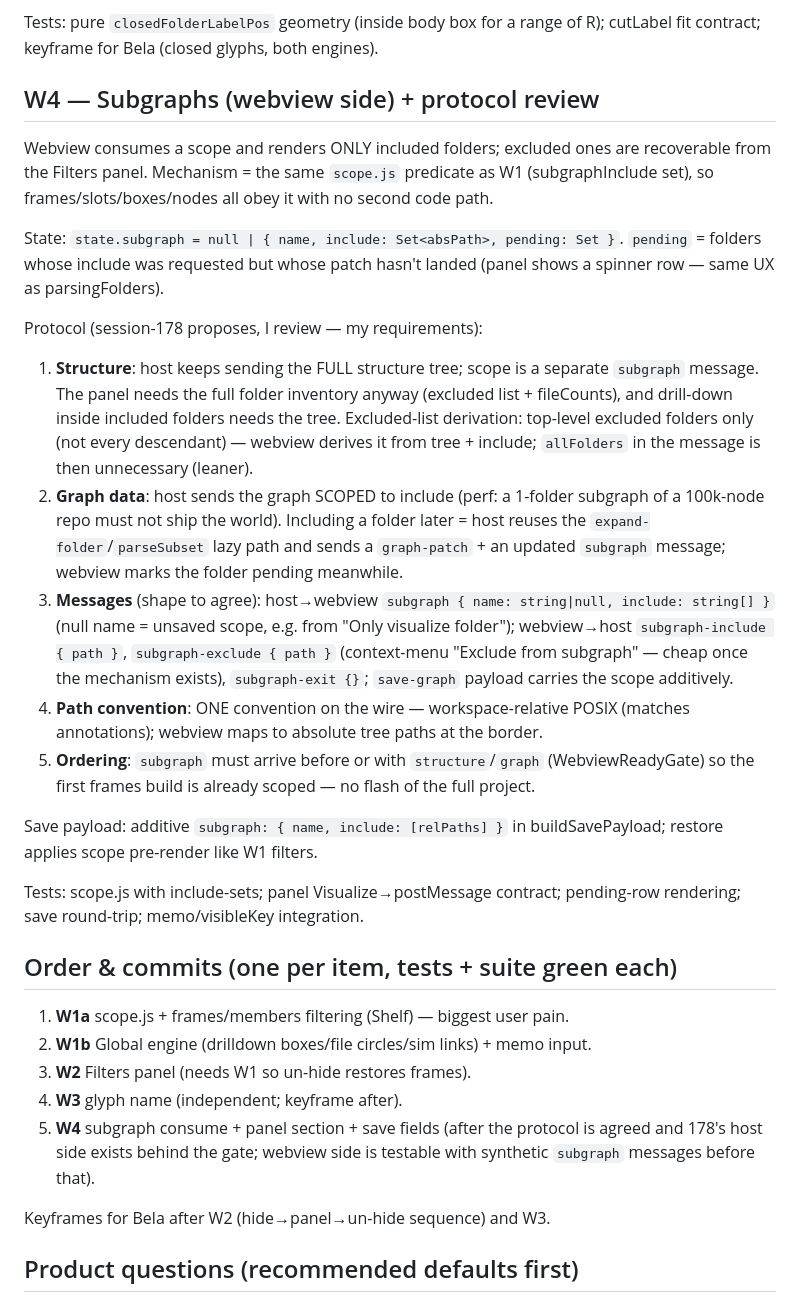
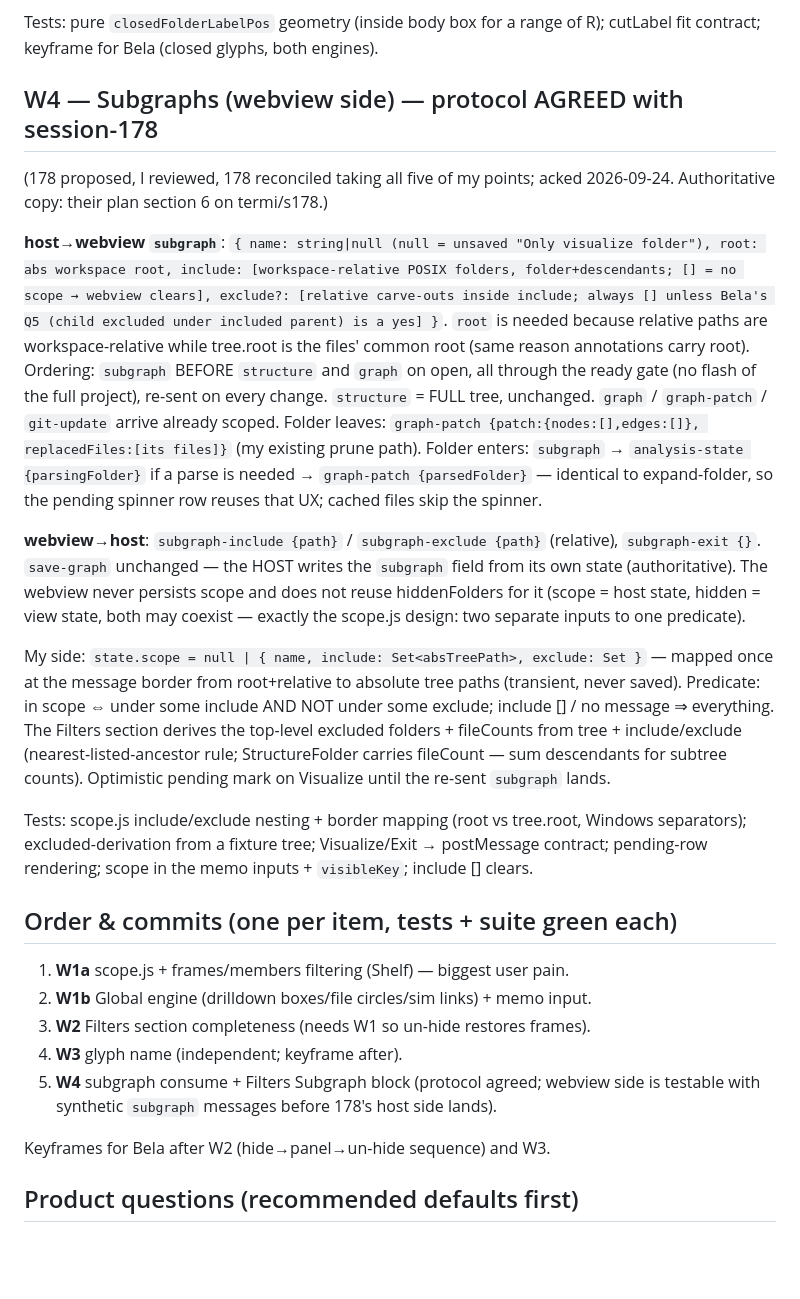
Before and after one commit to thraenbe/cograph, a Markdown page: .ai/plans/round3-webview.md, the part around one of its changes. Rendered like a GitHub page; blank space fills up the shorter version.

Commit message:
docs(plan): round 3 revisions - existing Filters section, agreed subgraph protocol
Co-Authored-By: Claude Fable 5 <noreply@anthropic.com>
Claude-Session: https://claude.ai/code/session_01GACDo7pnEPaRa5fSKNeAav

```diff
--- a/.ai/plans/round3-webview.md
+++ b/.ai/plans/round3-webview.md
@@ -110,56 +115,57 @@ Change (shared, both engines):
 Tests: pure `closedFolderLabelPos` geometry (inside body box for a range of
 R); cutLabel fit contract; keyframe for Bela (closed glyphs, both engines).
 
-## W4 — Subgraphs (webview side) + protocol review
+## W4 — Subgraphs (webview side) — protocol AGREED with session-178
 
-Webview consumes a scope and renders ONLY included folders; excluded ones are
-recoverable from the Filters panel. Mechanism = the same `scope.js` predicate
-as W1 (subgraphInclude set), so frames/slots/boxes/nodes all obey it with no
-second code path.
+(178 proposed, I reviewed, 178 reconciled taking all five of my points;
+acked 2026-09-24. Authoritative copy: their plan section 6 on termi/s178.)
 
-State: `state.subgraph = null | { name, include: Set<absPath>, pending: Set }`.
-`pending` = folders whose include was requested but whose patch hasn't landed
-(panel shows a spinner row — same UX as parsingFolders).
+**host→webview `subgraph`**: `{ name: string|null (null = unsaved "Only
+visualize folder"), root: abs workspace root, include: [workspace-relative
+POSIX folders, folder+descendants; [] = no scope → webview clears],
+exclude?: [relative carve-outs inside include; always [] unless Bela's Q5
+(child excluded under included parent) is a yes] }`. `root` is needed
+because relative paths are workspace-relative while tree.root is the files'
+common root (same reason annotations carry root). Ordering: `subgraph`
+BEFORE `structure` and `graph` on open, all through the ready gate (no flash
+of the full project), re-sent on every change. `structure` = FULL tree,
+unchanged. `graph` / `graph-patch` / `git-update` arrive already scoped.
+Folder leaves: `graph-patch {patch:{nodes:[],edges:[]}, replacedFiles:[its
+files]}` (my existing prune path). Folder enters: `subgraph` →
+`analysis-state {parsingFolder}` if a parse is needed → `graph-patch
+{parsedFolder}` — identical to expand-folder, so the pending spinner row
+reuses that UX; cached files skip the spinner.
 
-Protocol (session-178 proposes, I review — my requirements):
-1. **Structure**: host keeps sending the FULL structure tree; scope is a
-   separate `subgraph` message. The panel needs the full folder inventory
-   anyway (excluded list + fileCounts), and drill-down inside included
-   folders needs the tree. Excluded-list derivation: top-level excluded
-   folders only (not every descendant) — webview derives it from tree +
-   include; `allFolders` in the message is then unnecessary (leaner).
-2. **Graph data**: host sends the graph SCOPED to include (perf: a 1-folder
-   subgraph of a 100k-node repo must not ship the world). Including a folder
-   later = host reuses the `expand-folder`/`parseSubset` lazy path and sends
-   a `graph-patch` + an updated `subgraph` message; webview marks the folder
-   pending meanwhile.
-3. **Messages** (shape to agree): host→webview
-   `subgraph { name: string|null, include: string[] }` (null name = unsaved
-   scope, e.g. from "Only visualize folder"); webview→host
-   `subgraph-include { path }`, `subgraph-exclude { path }` (context-menu
-   "Exclude from subgraph" — cheap once the mechanism exists),
-   `subgraph-exit {}`; `save-graph` payload carries the scope additively.
-4. **Path convention**: ONE convention on the wire — workspace-relative POSIX
-   (matches annotations); webview maps to absolute tree paths at the border.
-5. **Ordering**: `subgraph` must arrive before or with `structure`/`graph`
-   (WebviewReadyGate) so the first frames build is already scoped — no flash
-   of the full project.
+**webview→host**: `subgraph-include {path}` / `subgraph-exclude {path}`
+(relative), `subgraph-exit {}`. `save-graph` unchanged — the HOST writes the
+`subgraph` field from its own state (authoritative). The webview never
+persists scope and does not reuse hiddenFolders for it (scope = host state,
+hidden = view state, both may coexist — exactly the scope.js design: two
+separate inputs to one predicate).
 
-Save payload: additive `subgraph: { name, include: [relPaths] }` in
-buildSavePayload; restore applies scope pre-render like W1 filters.
+My side: `state.scope = null | { name, include: Set<absTreePath>, exclude:
+Set }` — mapped once at the message border from root+relative to absolute
+tree paths (transient, never saved). Predicate: in scope ⇔ under some
+include AND NOT under some exclude; include [] / no message ⇒ everything.
+The Filters section derives the top-level excluded folders + fileCounts from
+tree + include/exclude (nearest-listed-ancestor rule; StructureFolder
+carries fileCount — sum descendants for subtree counts). Optimistic pending
+mark on Visualize until the re-sent `subgraph` lands.
 
-Tests: scope.js with include-sets; panel Visualize→postMessage contract;
-pending-row rendering; save round-trip; memo/visibleKey integration.
+Tests: scope.js include/exclude nesting + border mapping (root vs tree.root,
+Windows separators); excluded-derivation from a fixture tree; Visualize/Exit
+→ postMessage contract; pending-row rendering; scope in the memo inputs +
+`visibleKey`; include [] clears.
 
 ## Order & commits (one per item, tests + suite green each)
 
 1. **W1a** scope.js + frames/members filtering (Shelf) — biggest user pain.
 2. **W1b** Global engine (drilldown boxes/file circles/sim links) + memo input.
-3. **W2** Filters panel (needs W1 so un-hide restores frames).
+3. **W2** Filters section completeness (needs W1 so un-hide restores frames).
 4. **W3** glyph name (independent; keyframe after).
-5. **W4** subgraph consume + panel section + save fields (after the protocol
-   is agreed and 178's host side exists behind the gate; webview side is
-   testable with synthetic `subgraph` messages before that).
+5. **W4** subgraph consume + Filters Subgraph block (protocol agreed; webview
+   side is testable with synthetic `subgraph` messages before 178's host
+   side lands).
 
 Keyframes for Bela after W2 (hide→panel→un-hide sequence) and W3.
 
```
Also changed, not shown: other parts of .ai/plans/round3-webview.md (+26 -21 lines).
